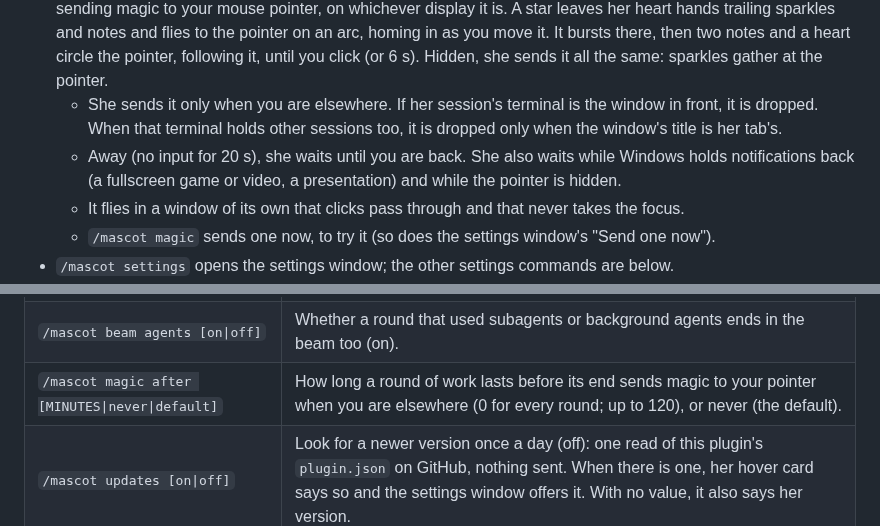
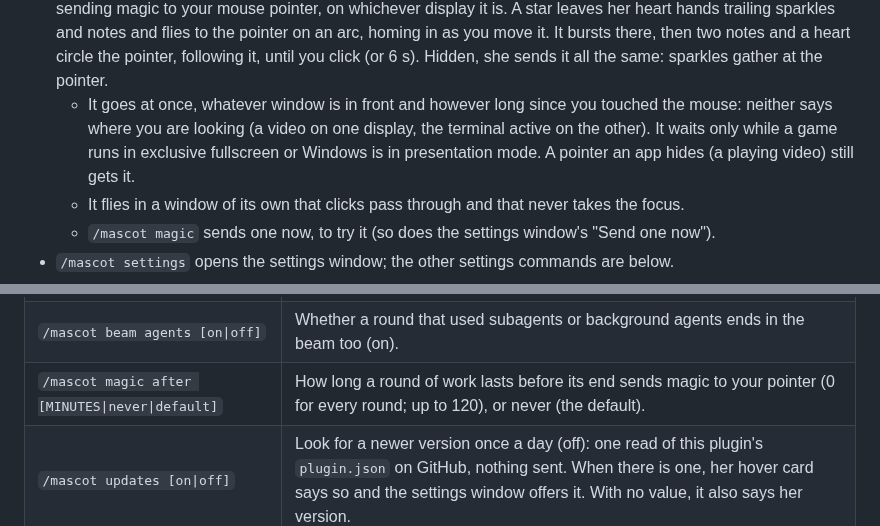
Before and after one commit to desuqcafe/cc-mascot, a Markdown page: mascot/README.md, 2 parts joined by grey strips. Rendered like a GitHub page.

```diff
--- a/mascot/README.md
+++ b/mascot/README.md
@@ -34,12 +34,11 @@ A tag under her feet names the session's project (numbered, `app ·1`,
   as you move it. It bursts there, then two notes and a heart circle the
   pointer, following it, until you click (or 6 s). Hidden, she sends it
   all the same: sparkles gather at the pointer.
-  - She sends it only when you are elsewhere. If her session's terminal is
-    the window in front, it is dropped. When that terminal holds other
-    sessions too, it is dropped only when the window's title is her tab's.
-  - Away (no input for 20 s), she waits until you are back. She also waits
-    while Windows holds notifications back (a fullscreen game or video, a
-    presentation) and while the pointer is hidden.
+  - It goes at once, whatever window is in front and however long since
+    you touched the mouse: neither says where you are looking (a video on
+    one display, the terminal active on the other). It waits only while a
+    game runs in exclusive fullscreen or Windows is in presentation mode.
+    A pointer an app hides (a playing video) still gets it.
   - It flies in a window of its own that clicks pass through and that never
     takes the focus.
   - `/mascot magic` sends one now, to try it (so does the settings window's
@@ -96,7 +95,7 @@ in `~/.claude/mascot/settings.json`, which holds only what you changed.
 | `/mascot aura [A B C\|off\|default]` | The context at which her aura's three levels start, going up (`300k 400k 500k` by default; `1.2M` works too), or no aura. |
 | `/mascot beam after [MINUTES\|never\|default]` | How long a round of work lasts before it ends in the beam instead of happy (2 minutes; up to 120), or never. |
 | `/mascot beam agents [on\|off]` | Whether a round that used subagents or background agents ends in the beam too (on). |
-| `/mascot magic after [MINUTES\|never\|default]` | How long a round of work lasts before its end sends magic to your pointer when you are elsewhere (0 for every round; up to 120), or never (the default). |
+| `/mascot magic after [MINUTES\|never\|default]` | How long a round of work lasts before its end sends magic to your pointer (0 for every round; up to 120), or never (the default). |
 | `/mascot updates [on\|off]` | Look for a newer version once a day (off): one read of this plugin's `plugin.json` on GitHub, nothing sent. When there is one, her hover card says so and the settings window offers it. With no value, it also says her version. |
 | `/mascot reset` | Every setting back to its default. |
 
```
Also changed, not shown: README.md (+5 -6 lines), docs/media/settings.png, docs/media/yunseul/settings.png, 10 other files.
